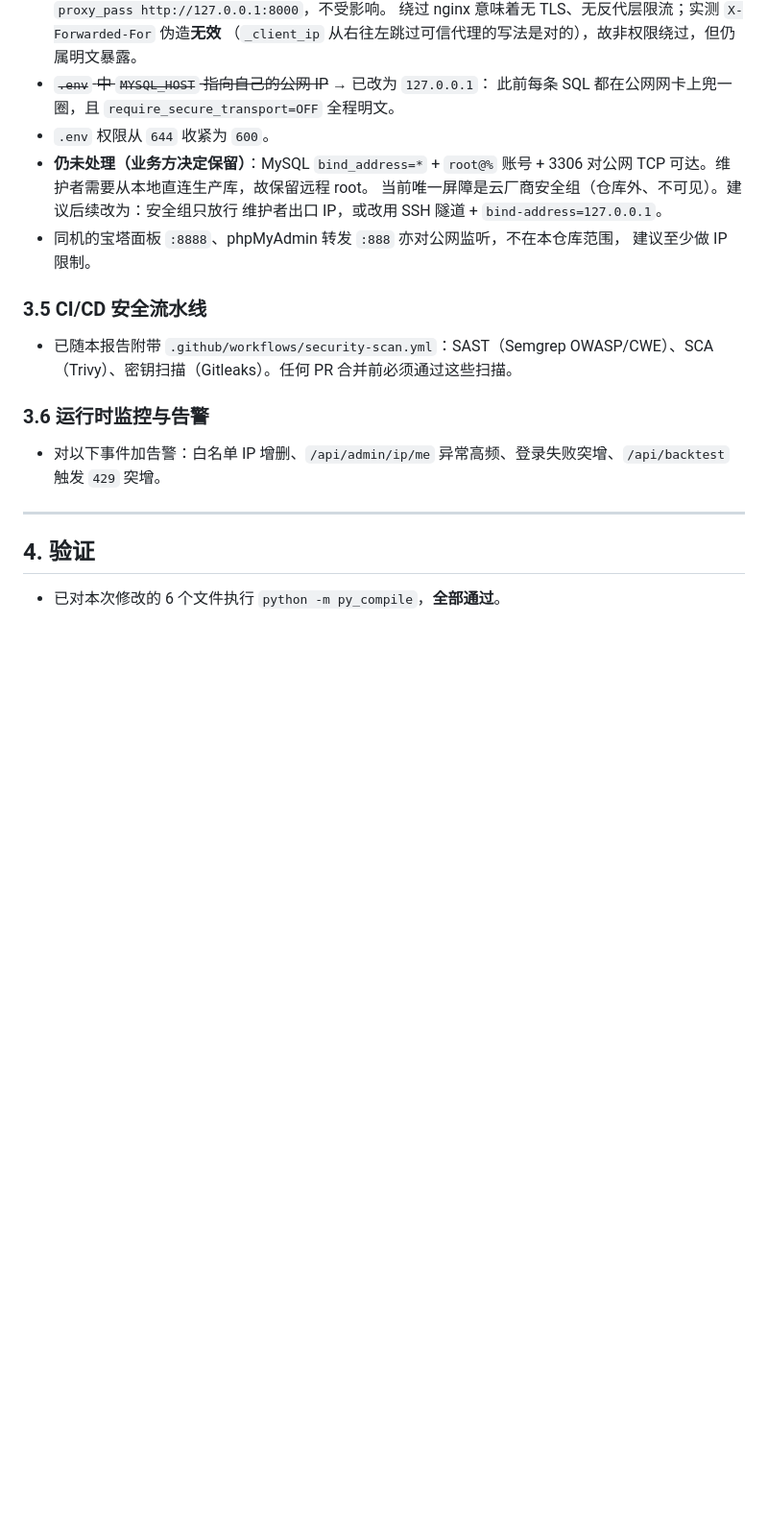
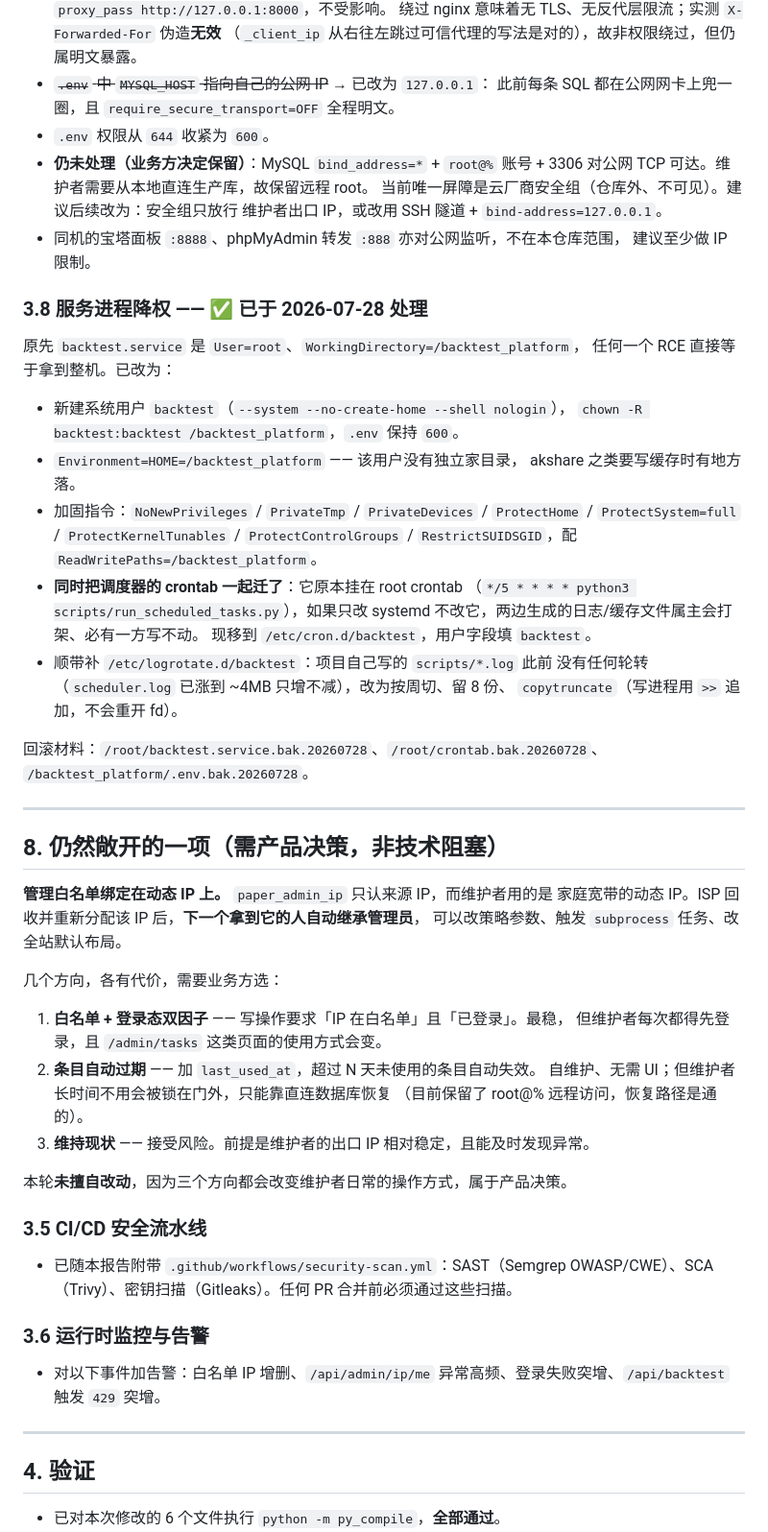
Before and after one commit to Lee123577/backtest_platform, a Markdown page: security_audit_report.md, the part around the change. Shown at 96% size. GitHub-like rendering; blank space fills up the shorter version.

Commit message:
docs(security): 记录服务进程降权与部署面收口,标出唯一遗留项
审计报告补 §3.8:backtest.service 从 User=root 改为专用系统用户 backtest
(+ NoNewPrivileges / ProtectSystem=full / ReadWritePaths 等加固指令),
调度器的 crontab 同步从 root 迁到 /etc/cron.d/backtest —— 只改 systemd
不改 crontab 的话,两边生成的文件属主会打架、必有一方写不动。顺带补了
/etc/logrotate.d/backtest(scripts/*.log 此前无任何轮转)。

新增第 8 节记录唯一未处理项:管理白名单绑在动态 IP 上,ISP 回收该 IP 后
下一个持有者会自动继承管理员。给了三个方向(双因子/条目自动过期/维持现状)
及各自代价 —— 都会改变维护者的日常操作方式,属产品决策,本轮未擅自改动。

Co-Authored-By: Claude Opus 5 <noreply@anthropic.com>

```diff
--- a/security_audit_report.md
+++ b/security_audit_report.md
@@ -117,6 +117,48 @@
 - 同机的宝塔面板 `:8888`、phpMyAdmin 转发 `:888` 亦对公网监听，不在本仓库范围，
   建议至少做 IP 限制。
 
+### 3.8 服务进程降权 —— ✅ 已于 2026-07-28 处理
+
+原先 `backtest.service` 是 `User=root`、`WorkingDirectory=/backtest_platform`，
+任何一个 RCE 直接等于拿到整机。已改为：
+
+- 新建系统用户 `backtest`（`--system --no-create-home --shell nologin`），
+  `chown -R backtest:backtest /backtest_platform`，`.env` 保持 `600`。
+- `Environment=HOME=/backtest_platform` —— 该用户没有独立家目录，
+  akshare 之类要写缓存时有地方落。
+- 加固指令：`NoNewPrivileges` / `PrivateTmp` / `PrivateDevices` / `ProtectHome` /
+  `ProtectSystem=full` / `ProtectKernelTunables` / `ProtectControlGroups` /
+  `RestrictSUIDSGID`，配 `ReadWritePaths=/backtest_platform`。
+- **同时把调度器的 crontab 一起迁了**：它原本挂在 root crontab
+  （`*/5 * * * * python3 scripts/run_scheduled_tasks.py`），如果只改 systemd
+  不改它，两边生成的日志/缓存文件属主会打架、必有一方写不动。
+  现移到 `/etc/cron.d/backtest`，用户字段填 `backtest`。
+- 顺带补 `/etc/logrotate.d/backtest`：项目自己写的 `scripts/*.log` 此前
+  没有任何轮转（`scheduler.log` 已涨到 ~4MB 只增不减），改为按周切、留 8 份、
+  `copytruncate`（写进程用 `>>` 追加，不会重开 fd）。
+
+回滚材料：`/root/backtest.service.bak.20260728`、`/root/crontab.bak.20260728`、
+`/backtest_platform/.env.bak.20260728`。
+
+---
+
+## 8. 仍然敞开的一项（需产品决策，非技术阻塞）
+
+**管理白名单绑定在动态 IP 上。** `paper_admin_ip` 只认来源 IP，而维护者用的是
+家庭宽带的动态 IP。ISP 回收并重新分配该 IP 后，**下一个拿到它的人自动继承管理员**，
+可以改策略参数、触发 `subprocess` 任务、改全站默认布局。
+
+几个方向，各有代价，需要业务方选：
+
+1. **白名单 + 登录态双因子** —— 写操作要求「IP 在白名单」且「已登录」。最稳，
+   但维护者每次都得先登录，且 `/admin/tasks` 这类页面的使用方式会变。
+2. **条目自动过期** —— 加 `last_used_at`，超过 N 天未使用的条目自动失效。
+   自维护、无需 UI；但维护者长时间不用会被锁在门外，只能靠直连数据库恢复
+   （目前保留了 root@% 远程访问，恢复路径是通的）。
+3. **维持现状** —— 接受风险。前提是维护者的出口 IP 相对稳定，且能及时发现异常。
+
+本轮**未擅自改动**，因为三个方向都会改变维护者日常的操作方式，属于产品决策。
+
 ### 3.5 CI/CD 安全流水线
 - 已随本报告附带 `.github/workflows/security-scan.yml`：SAST（Semgrep OWASP/CWE）、SCA（Trivy）、密钥扫描（Gitleaks）。任何 PR 合并前必须通过这些扫描。
 
```
